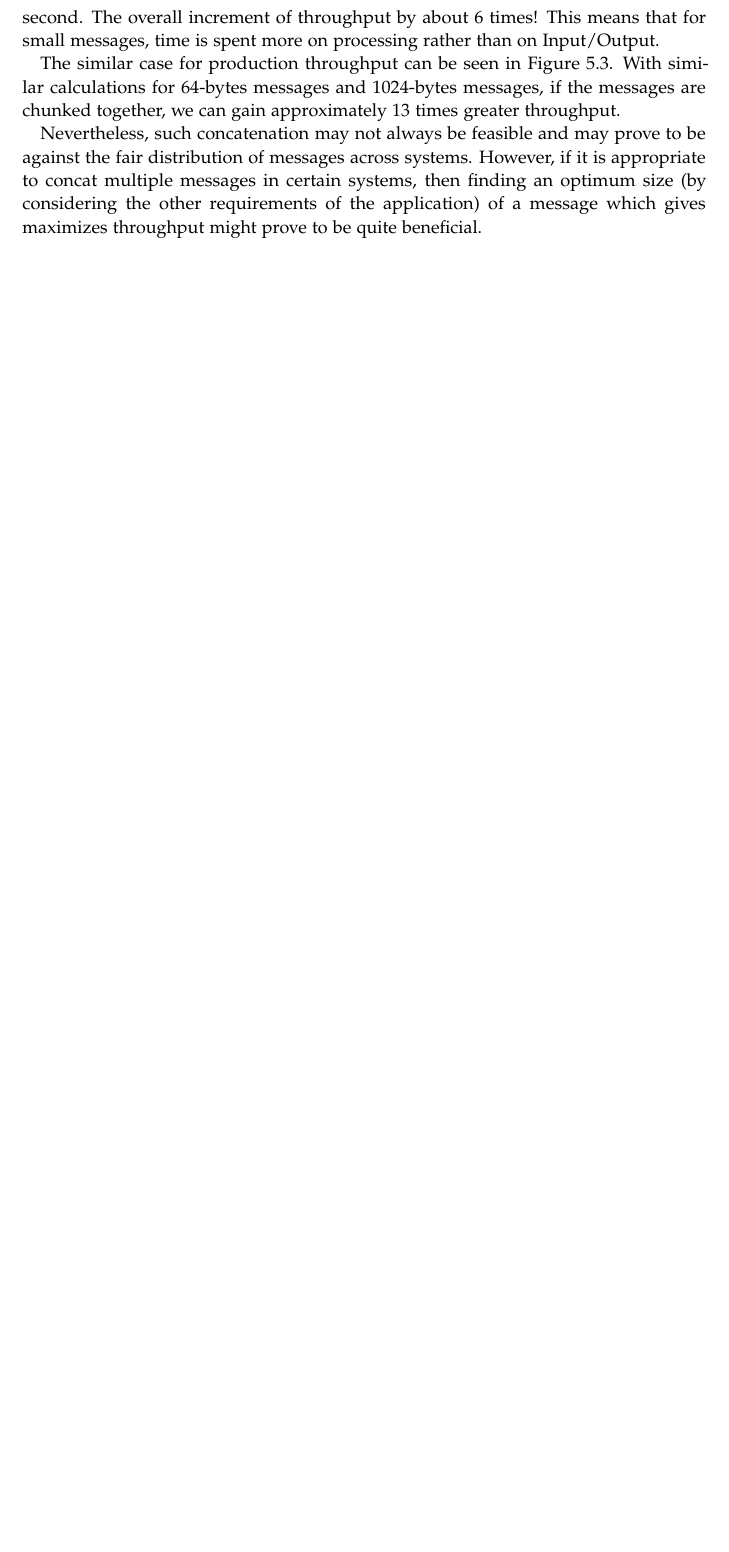
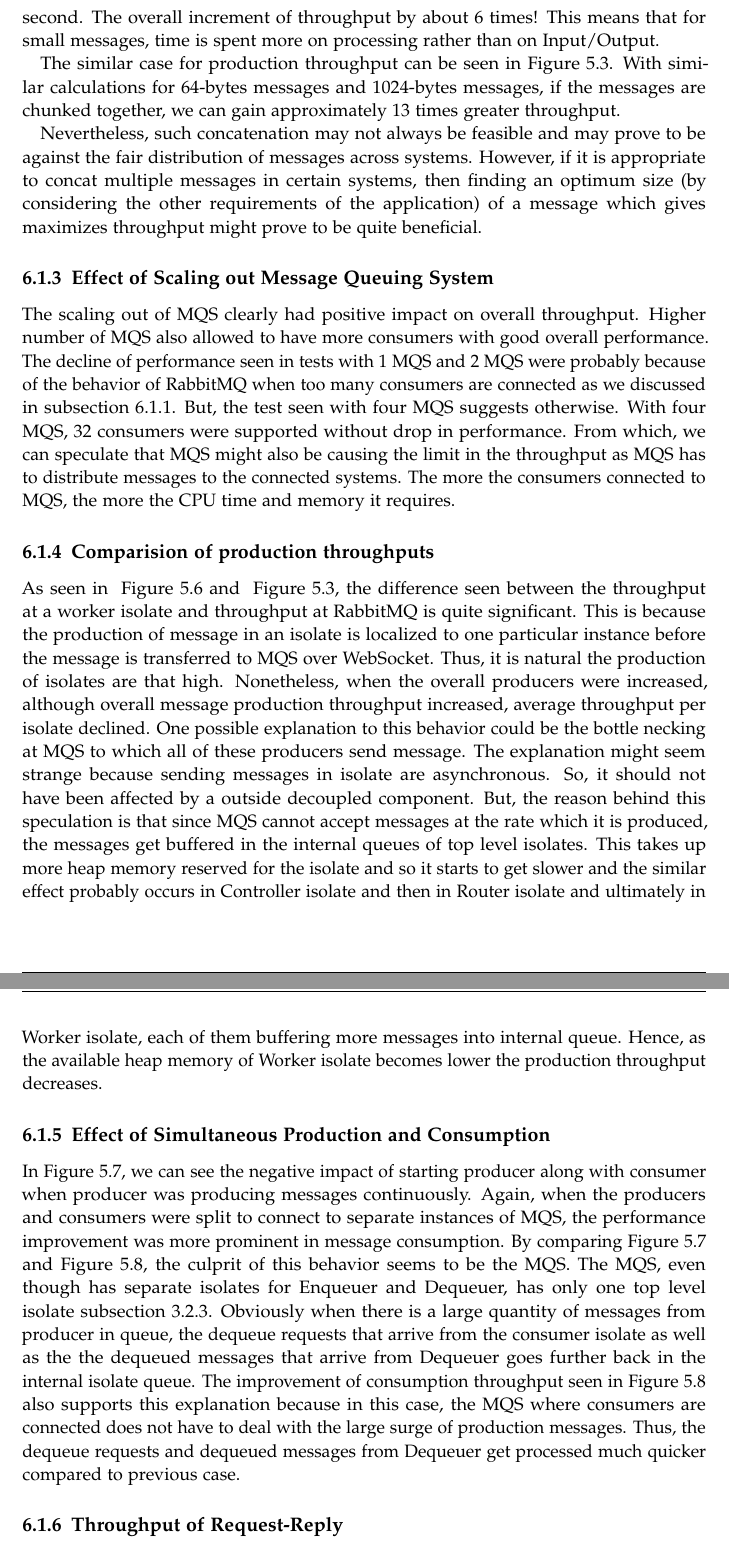
Before and after one commit to sushilman/thesis_report, a LaTeX thesis (main.tex, which reads chapters/discussions.tex, glossary/acronyms.tex): part of page 64 of 73 before the commit and two parts of pages 64 and 65 of 75 after it, the two joined at a grey line, cut so that both start at the same text, the shorter picture padded with empty space. Compiled offline with pdfLaTeX.

Commit message:
more discussions

```diff
--- a/chapters/discussions.tex
+++ b/chapters/discussions.tex
@@ -14,6 +15,20 @@
   The similar case for production throughput can be seen in \autoref{fig:result-productionMessageSize}. With similar calculations for 64-bytes messages and 1024-bytes messages, if the messages are chunked together, we can gain approximately 13 times greater throughput.
 
   Nevertheless, such concatenation may not always be feasible and may prove to be against the fair distribution of messages across systems. However, if it is appropriate to concat multiple messages in certain systems, then finding an optimum size (by considering the other requirements of the application) of a message which gives maximizes throughput might prove to be quite beneficial.
+
+\subsection{Effect of Scaling out Message Queuing System}
+  The scaling out of MQS clearly had positive impact on overall throughput. Higher number of MQS also allowed to have more consumers with good overall performance. The decline of performance seen in tests with 1 MQS and 2 MQS were probably because of the behavior of RabbitMQ when too many consumers are connected as we discussed in~\autoref{subsec:discussion-prefetch}. But, the test seen with four MQS suggests otherwise. With four MQS, 32 consumers were supported without drop in performance. From which, we can speculate that MQS might also be causing the limit in the throughput as MQS has to distribute messages to the connected systems. The more the consumers connected to MQS, the more the CPU time and memory it requires.
+
+\subsection{Comparision of production throughputs}
+  As seen in ~\autoref{fig:result-productionIsolate} and ~\autoref{fig:result-productionMessageSize}, the difference seen between the throughput at a worker isolate and throughput at RabbitMQ is quite significant. This is because the production of message in an isolate is localized to one particular instance before the message is transferred to MQS over WebSocket. Thus, it is natural the production of isolates are that high. Nonetheless, when the overall producers were increased, although overall message production throughput increased, average throughput per isolate declined. One possible explanation to this behavior could be the bottle necking at MQS to which all of these producers send message. The explanation might seem strange because sending messages in isolate are asynchronous. So, it should not have been affected by a outside decoupled component. But, the reason behind this speculation is that since MQS cannot accept messages at the rate which it is produced, the messages get buffered in the internal queues of top level isolates. This takes up more heap memory reserved for the isolate and so it starts to get slower and the similar effect probably occurs in Controller isolate and then in Router isolate and ultimately in Worker isolate, each of them buffering more messages into internal queue. Hence, as the available heap memory of Worker isolate becomes lower the production throughput decreases.
+
+\subsection{Effect of Simultaneous Production and Consumption}
+In \autoref{fig:result-simultaneous1}, we can see the negative impact of starting producer along with consumer when producer was producing messages continuously. Again, when the producers and consumers were split to connect to separate instances of MQS, the performance improvement was more prominent in message consumption.
+  By comparing \autoref{fig:result-simultaneous1} and \autoref{fig:result-simultaneous2}, the culprit of this behavior seems to be the MQS. The MQS, even though has separate isolates for Enqueuer and Dequeuer, has only one top level isolate~\autoref{subsec:mqs}. Obviously when there is a large quantity of messages from producer in queue, the dequeue requests that arrive from the consumer isolate as well as the the dequeued messages that arrive from Dequeuer goes further back in the internal isolate queue. The improvement of consumption throughput seen in
+   \autoref{fig:result-simultaneous2} also supports this explanation because in this case, the MQS where consumers are connected does not have to deal with the large surge of production messages. Thus, the dequeue requests and dequeued messages from Dequeuer get processed much quicker compared to previous case.
+
+\subsection{Throughput of Request-Reply}
+  The benchmark of request-reply ~\autoref{subsec:request-reply} showed almost linear increment with increase in number of requesters. But, increase in number of suppliers from 1 to 8 had little effect in overall performance. The reason behind this could be the design of the program which uses \emph{ask} method to send message. Based on how \emph{ask} works~[\autoref{itm:askWorking}] as discussed in \autoref{subsec:implementationOverview}, even a single supplier might not have been saturated with the number of requesters it could handle. A slight increase was seen with more supplier, but this is quite minimal and could have been affected by any other factors like RabbitMQ performance, change in network latency, etc. There is not enough data and evidence to support the idea of big improvement in throughput with more suppliers. Testing with more number of consumers till the supplier saturate would yield better result and better idea of what affects throughput of request-reply.
 
 
 \section{The Framework}
--- a/glossary/acronyms.tex
+++ b/glossary/acronyms.tex
@@ -2,3 +2,4 @@
 \newacronym{uri}{URI}{Uniform Resource Identifier}
 \newacronym{MQS}{MQS}{Message Queuing System}
 \newacronym{MBS}{MBS}{Message Broker System}
+\newacronym{JSON}{JSON}{JavaScript Object Notation}
```
Also changed, not shown: chapters/results.tex (+7 -4 lines), chapters/system_design.tex (+3 -1 lines), main.pdf, chapters/discussions.tex (1 more changed lines), 1 other file.
